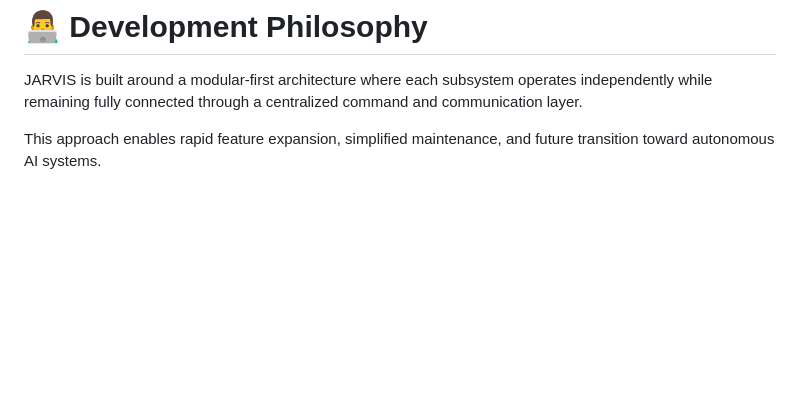
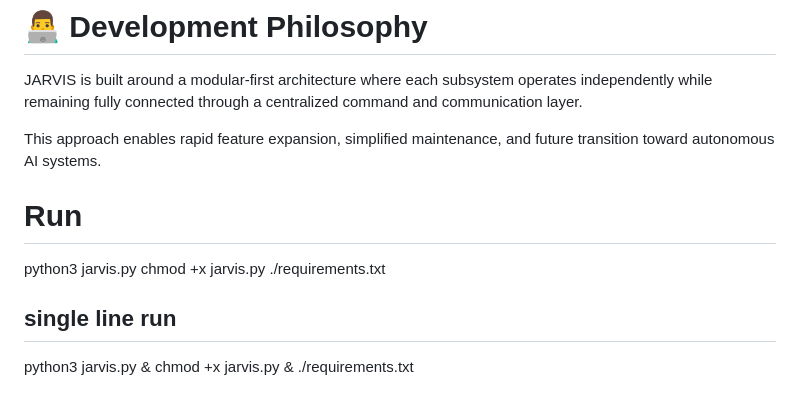
Before and after one commit to Bs-Coder-Pro/Bhupesh_Singh_Repo-2026, a Markdown page: JARVIS_AI/README.md, the part around the change. Rendered like a GitHub page; blank space fills up the shorter version.

Commit message:
Update README with run instructions for JARVIS AI
Added a new section for running the JARVIS AI with single line execution instructions.

```diff
--- a/JARVIS_AI/README.md
+++ b/JARVIS_AI/README.md
@@ -268,3 +268,11 @@ This project is provided for educational, research, and personal development pur
 JARVIS is built around a modular-first architecture where each subsystem operates independently while remaining fully connected through a centralized command and communication layer.
 
 This approach enables rapid feature expansion, simplified maintenance, and future transition toward autonomous AI systems.
+
+# Run
+python3 jarvis.py
+chmod +x jarvis.py
+./requirements.txt
+
+## single line run
+python3 jarvis.py & chmod +x jarvis.py & ./requirements.txt
```
